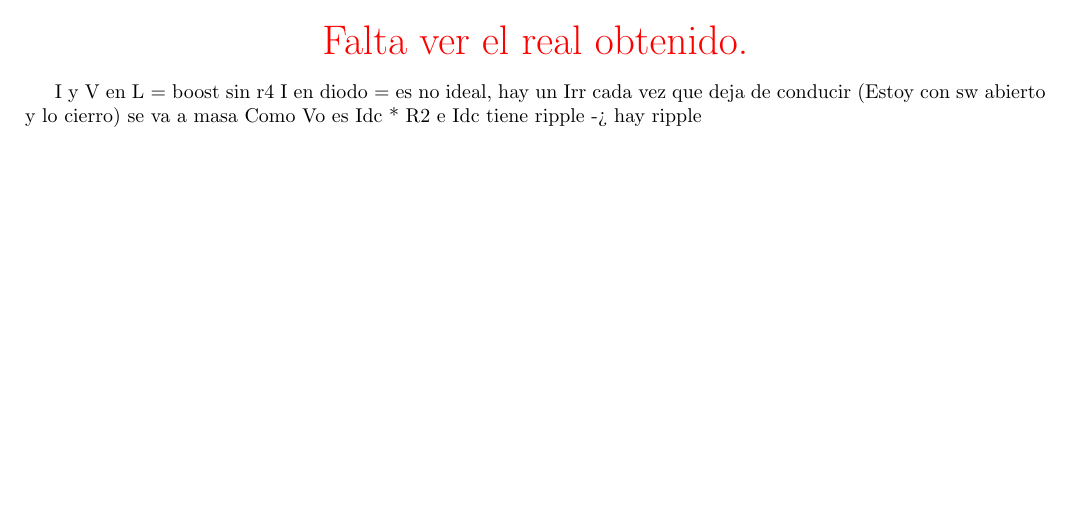
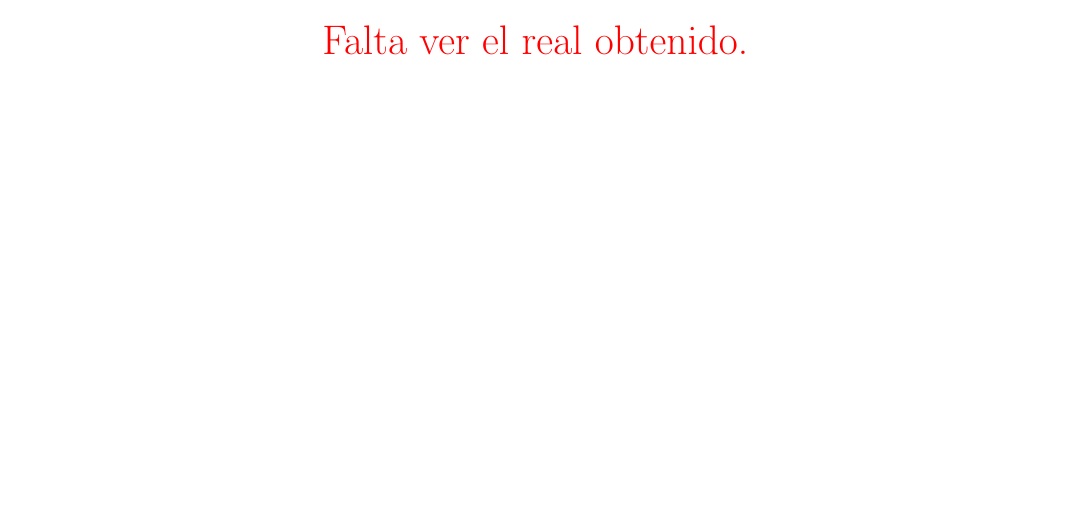
Before and after one commit to tlondero/Electro-4, a LaTeX document (TP1/Tex/Ejercicio-2/Ejercicio-2.tex): part of page 2 of 2, cut so that both start at the same text. Compiled offline with pdfLaTeX.

Commit message:
Avance en el punto 2

```diff
--- a/TP1/Tex/Ejercicio-2/Ejercicio-2.tex
+++ b/TP1/Tex/Ejercicio-2/Ejercicio-2.tex
@@ -122,9 +122,29 @@ Este valor es cercano al obtenido considerando la alinealidad.
 \note{Falta ver el real obtenido.}
 
 
-I y V en L = boost sin r4
-I en diodo = es no ideal, hay un Irr cada vez que deja de conducir (Estoy con sw abierto y lo cierro) se va a masa
-Como Vo es Idc * R2 e Idc tiene ripple -> hay ripple
-
+%I y V en L = boost sin r4
+%I en diodo = es no ideal, hay un Irr cada vez que deja de conducir (Estoy con sw abierto y lo cierro) se va a masa
+%Como Vo es Idc * R2 e Idc tiene ripple -> hay ripple
+%
+%\begin{figure}[H]
+%	\centering
+%	\includegraphics[width=0.7\linewidth]{ImagenesEjercicio-2/il-vl-spice.png}
+%	\caption{Corriente y tensión sobre la bobina en dos períodos.}
+%	\label{fig:ej2:il-vl-spice}
+%\end{figure}
+%
+%\begin{figure}[H]
+%	\centering
+%	\includegraphics[width=0.7\linewidth]{ImagenesEjercicio-2/il-id-spice.png}
+%	\caption{Corriente sobre el diodo y la bobina en dos períodos.}
+%	\label{fig:ej2:il-id-spice}
+%\end{figure}
+%
+%\begin{figure}[H]
+%	\centering
+%	\includegraphics[width=0.7\linewidth]{ImagenesEjercicio-2/id-spice.png}
+%	\caption{Corriente sobre el diodo períodos.}
+%	\label{fig:ej2:id-spice}
+%\end{figure}
 
 \end{document}
```
Also changed, not shown: TP1/Tex/Ejercicio-2/Ejercicio-2.pdf, 1 other file.
